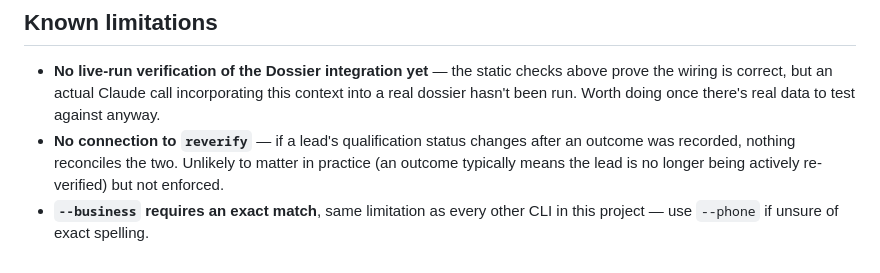
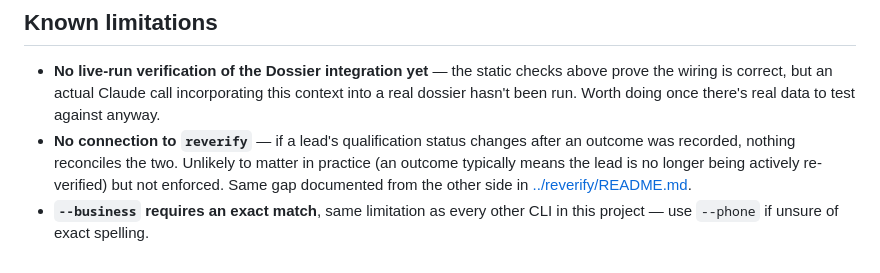
Before and after one commit to Nitsua-12/web-dev-team, a Markdown page: agents/outcomes/README.md, the part around the change. Drawn GitHub-style.

```diff
--- a/agents/outcomes/README.md
+++ b/agents/outcomes/README.md
@@ -83,6 +83,8 @@ catch bugs without spending anything:
 - **No connection to `reverify`** — if a lead's qualification status
   changes after an outcome was recorded, nothing reconciles the two.
   Unlikely to matter in practice (an outcome typically means the lead
-  is no longer being actively re-verified) but not enforced.
+  is no longer being actively re-verified) but not enforced. Same gap
+  documented from the other side in
+  [../reverify/README.md](../reverify/README.md#known-limitations).
 - **`--business` requires an exact match**, same limitation as every
   other CLI in this project — use `--phone` if unsure of exact spelling.
```
Also changed, not shown: agents/reverify/README.md (+18 -5 lines).
